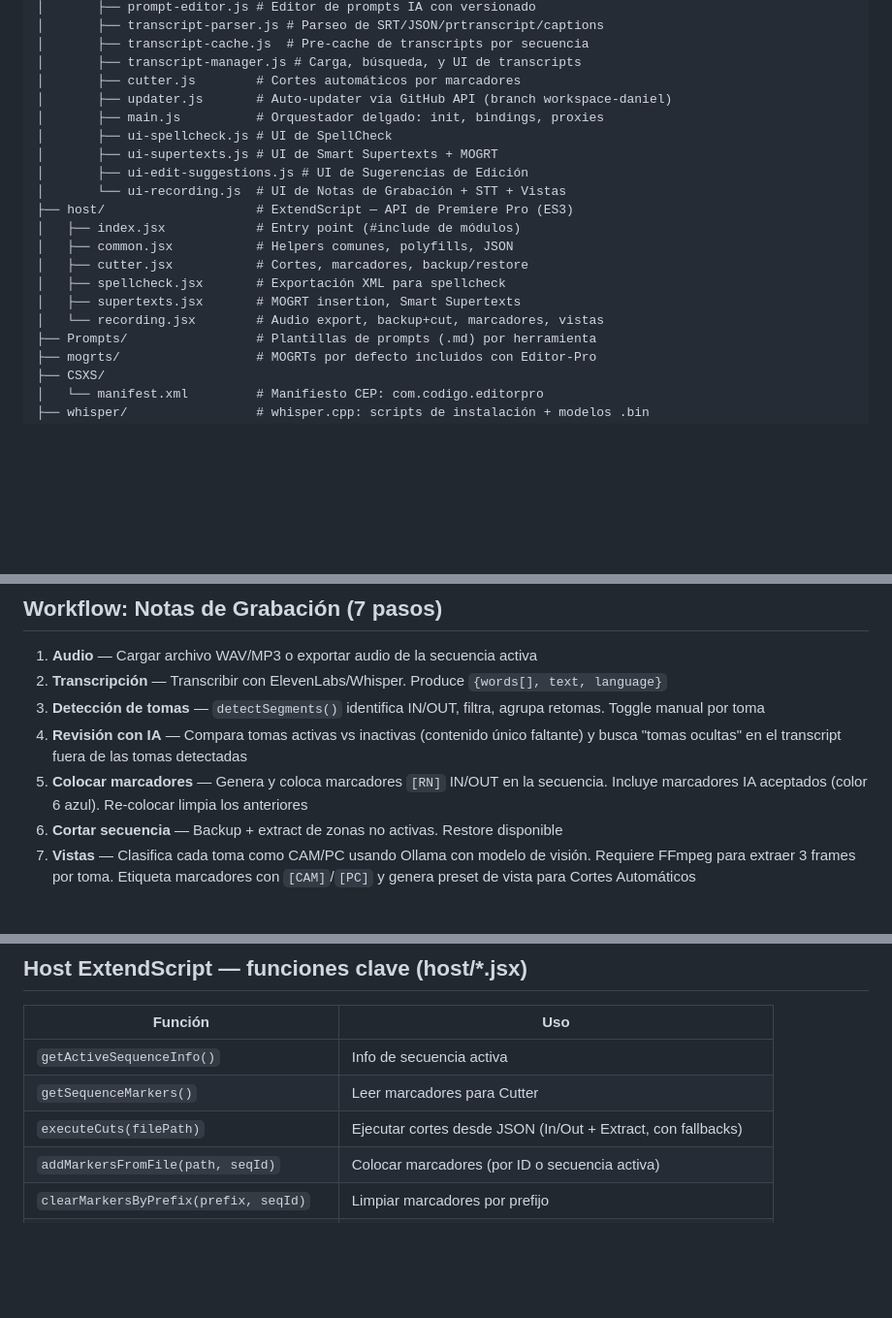
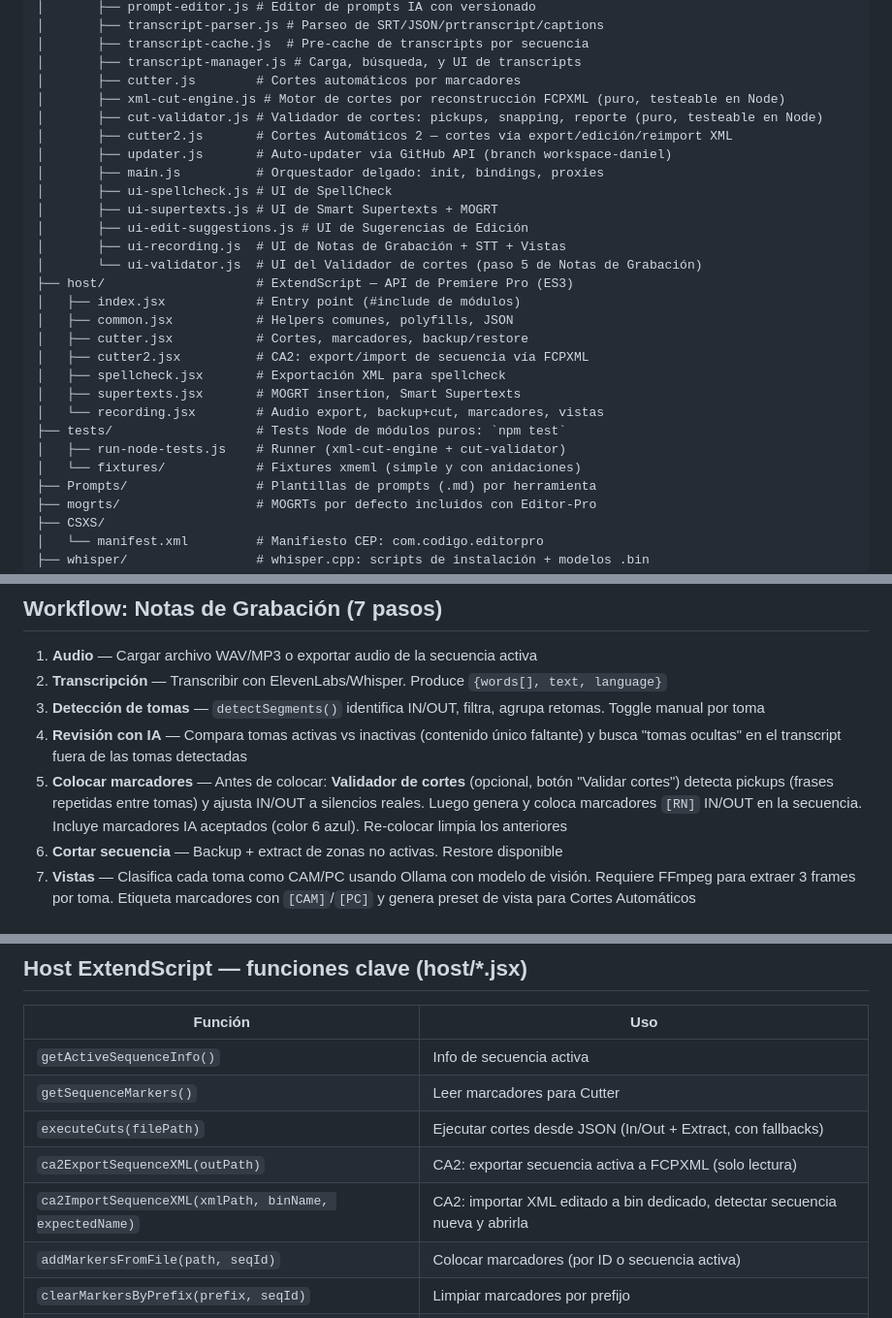
Before and after one commit to DanielGutierrezB/Editor-Pro, a Markdown page: CLAUDE.md, 3 parts joined by grey strips. Shown at 97% size. Rendered like a GitHub page; blank space fills up the shorter version.

```diff
--- a/CLAUDE.md
+++ b/CLAUDE.md
@@ -35,19 +35,27 @@ Editor-Pro/
 │       ├── transcript-cache.js  # Pre-cache de transcripts por secuencia
 │       ├── transcript-manager.js # Carga, búsqueda, y UI de transcripts
 │       ├── cutter.js        # Cortes automáticos por marcadores
+│       ├── xml-cut-engine.js # Motor de cortes por reconstrucción FCPXML (puro, testeable en Node)
+│       ├── cut-validator.js # Validador de cortes: pickups, snapping, reporte (puro, testeable en Node)
+│       ├── cutter2.js       # Cortes Automáticos 2 — cortes vía export/edición/reimport XML
 │       ├── updater.js       # Auto-updater vía GitHub API (branch workspace-daniel)
 │       ├── main.js          # Orquestador delgado: init, bindings, proxies
 │       ├── ui-spellcheck.js # UI de SpellCheck
 │       ├── ui-supertexts.js # UI de Smart Supertexts + MOGRT
 │       ├── ui-edit-suggestions.js # UI de Sugerencias de Edición
-│       └── ui-recording.js  # UI de Notas de Grabación + STT + Vistas
+│       ├── ui-recording.js  # UI de Notas de Grabación + STT + Vistas
+│       └── ui-validator.js  # UI del Validador de cortes (paso 5 de Notas de Grabación)
 ├── host/                    # ExtendScript — API de Premiere Pro (ES3)
 │   ├── index.jsx            # Entry point (#include de módulos)
 │   ├── common.jsx           # Helpers comunes, polyfills, JSON
 │   ├── cutter.jsx           # Cortes, marcadores, backup/restore
+│   ├── cutter2.jsx          # CA2: export/import de secuencia vía FCPXML
 │   ├── spellcheck.jsx       # Exportación XML para spellcheck
 │   ├── supertexts.jsx       # MOGRT insertion, Smart Supertexts
 │   └── recording.jsx        # Audio export, backup+cut, marcadores, vistas
+├── tests/                   # Tests Node de módulos puros: `npm test`
+│   ├── run-node-tests.js    # Runner (xml-cut-engine + cut-validator)
+│   └── fixtures/            # Fixtures xmeml (simple y con anidaciones)
 ├── Prompts/                 # Plantillas de prompts (.md) por herramienta
 ├── mogrts/                  # MOGRTs por defecto incluidos con Editor-Pro
 ├── CSXS/
@@ -185,7 +227,7 @@ SpellCheck con Hunspell (typo-js) + reglas contextuales para español.
 2. **Transcripción** — Transcribir con ElevenLabs/Whisper. Produce `{words[], text, language}`
 3. **Detección de tomas** — `detectSegments()` identifica IN/OUT, filtra, agrupa retomas. Toggle manual por toma
 4. **Revisión con IA** — Compara tomas activas vs inactivas (contenido único faltante) y busca "tomas ocultas" en el transcript fuera de las tomas detectadas
-5. **Colocar marcadores** — Genera y coloca marcadores `[RN]` IN/OUT en la secuencia. Incluye marcadores IA aceptados (color 6 azul). Re-colocar limpia los anteriores
+5. **Colocar marcadores** — Antes de colocar: **Validador de cortes** (opcional, botón "Validar cortes") detecta pickups (frases repetidas entre tomas) y ajusta IN/OUT a silencios reales. Luego genera y coloca marcadores `[RN]` IN/OUT en la secuencia. Incluye marcadores IA aceptados (color 6 azul). Re-colocar limpia los anteriores
 6. **Cortar secuencia** — Backup + extract de zonas no activas. Restore disponible
 7. **Vistas** — Clasifica cada toma como CAM/PC usando Ollama con modelo de visión. Requiere FFmpeg para extraer 3 frames por toma. Etiqueta marcadores con `[CAM]`/`[PC]` y genera preset de vista para Cortes Automáticos
 
@@ -256,6 +298,8 @@ Inserta supertextos como clips de Essential Graphics (MOGRT) en la línea de tie
 | `getActiveSequenceInfo()` | Info de secuencia activa |
 | `getSequenceMarkers()` | Leer marcadores para Cutter |
 | `executeCuts(filePath)` | Ejecutar cortes desde JSON (In/Out + Extract, con fallbacks) |
+| `ca2ExportSequenceXML(outPath)` | CA2: exportar secuencia activa a FCPXML (solo lectura) |
+| `ca2ImportSequenceXML(xmlPath, binName, expectedName)` | CA2: importar XML editado a bin dedicado, detectar secuencia nueva y abrirla |
 | `addMarkersFromFile(path, seqId)` | Colocar marcadores (por ID o secuencia activa) |
 | `clearMarkersByPrefix(prefix, seqId)` | Limpiar marcadores por prefijo |
 | `exportSequenceAudio()` | Exportar audio WAV de la secuencia |
```
Also changed, not shown: other parts of CLAUDE.md (+36 -2 lines).
